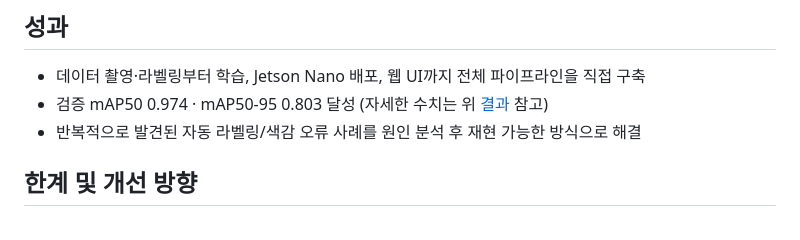
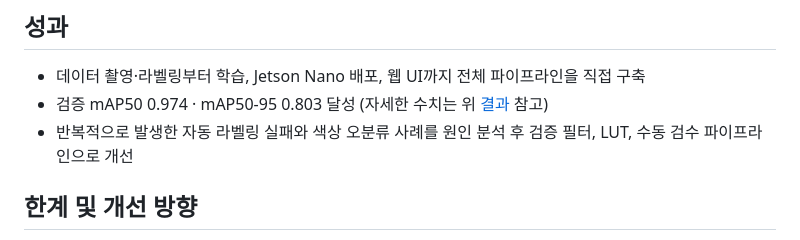
Before and after one commit to clanadian/yolo-pill-classifier, a Markdown page: README.md, the part around one of its changes. GitHub-like rendering.

Commit message:
Update README with new video and labeling improvements
Improved clarity in the README by updating video links and refining the description of labeling issues.

```diff
--- a/README.md
+++ b/README.md
@@ -211,7 +211,7 @@ Colab(T4 GPU)에서 돌리려면 `notebooks/train_on_colab.ipynb`를 열어서
 
 - 데이터 촬영·라벨링부터 학습, Jetson Nano 배포, 웹 UI까지 전체 파이프라인을 직접 구축
 - 검증 mAP50 0.974 · mAP50-95 0.803 달성 (자세한 수치는 위 [결과](#결과) 참고)
-- 반복적으로 발견된 자동 라벨링/색감 오류 사례를 원인 분석 후 재현 가능한 방식으로 해결
+- 반복적으로 발생한 자동 라벨링 실패와 색상 오분류 사례를 원인 분석 후 검증 필터, LUT, 수동 검수 파이프라인으로 개선
 
 ## 한계 및 개선 방향
 
```
Also changed, not shown: other parts of README.md (+1 -1 lines).
